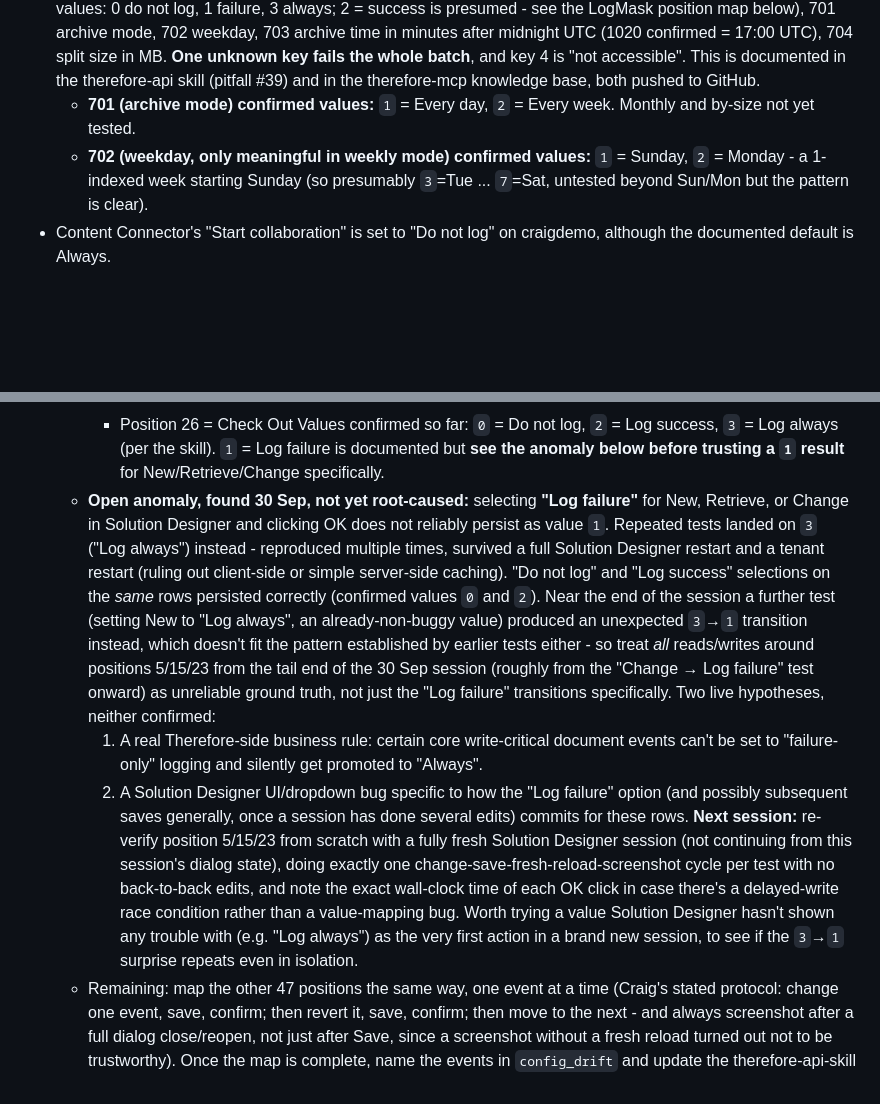
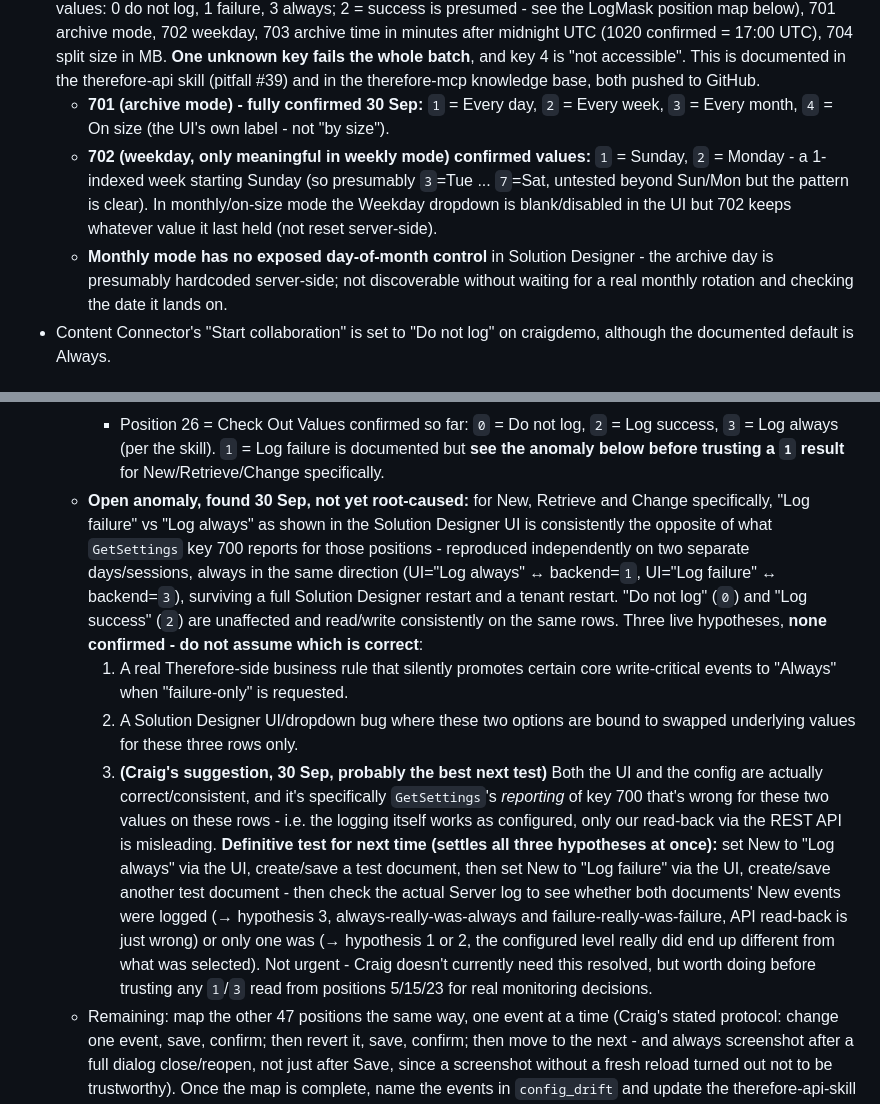
Before and after one commit to Fybre/therefore-log-auditor, a Markdown page: CLAUDE.md, 2 parts joined by grey strips. Drawn GitHub-style; blank space fills up the shorter version.

Commit message:
Document all 4 archive-mode values and refine the New/Retrieve/Change anomaly write-up
701 (archive mode) fully confirmed: 1=Every day, 2=Every week, 3=Every
month, 4=On size. 702 (weekday) confirmed 1=Sunday, 2=Monday. Monthly
mode has no day-of-month control in the UI.

Replaced the New/Retrieve/Change "Log failure" anomaly's two guesses
with three, adding Craig's suggestion that GetSettings's read-back
(not the actual logging behaviour) could be what's wrong - and wrote
up the definitive test to settle it later (create real documents under
each setting and check what the Server log actually recorded).

Co-Authored-By: Claude Sonnet 5 <noreply@anthropic.com>

```diff
--- a/CLAUDE.md
+++ b/CLAUDE.md
@@ -181,11 +181,15 @@ Behaviours worth knowing:
   **One unknown key fails the whole batch**, and key 4 is "not accessible". This is documented
   in the therefore-api skill (pitfall #39) and in the therefore-mcp knowledge base, both pushed
   to GitHub.
-  - **701 (archive mode) confirmed values:** `1` = Every day, `2` = Every week. Monthly and
-    by-size not yet tested.
+  - **701 (archive mode) - fully confirmed 30 Sep:** `1` = Every day, `2` = Every week,
+    `3` = Every month, `4` = On size (the UI's own label - not "by size").
   - **702 (weekday, only meaningful in weekly mode) confirmed values:** `1` = Sunday,
     `2` = Monday - a 1-indexed week starting Sunday (so presumably `3`=Tue ... `7`=Sat, untested
-    beyond Sun/Mon but the pattern is clear).
+    beyond Sun/Mon but the pattern is clear). In monthly/on-size mode the Weekday dropdown is
+    blank/disabled in the UI but 702 keeps whatever value it last held (not reset server-side).
+  - **Monthly mode has no exposed day-of-month control** in Solution Designer - the archive day
+    is presumably hardcoded server-side; not discoverable without waiting for a real monthly
+    rotation and checking the date it lands on.
 - Content Connector's "Start collaboration" is set to "Do not log" on craigdemo, although the
   documented default is Always.
 
@@ -227,28 +231,30 @@ Behaviours worth knowing:
      Values confirmed so far: `0` = Do not log, `2` = Log success, `3` = Log always (per the
      skill). `1` = Log failure is documented but **see the anomaly below before trusting a `1`
      result** for New/Retrieve/Change specifically.
-   - **Open anomaly, found 30 Sep, not yet root-caused:** selecting **"Log failure"** for New,
-     Retrieve, or Change in Solution Designer and clicking OK does not reliably persist as value
-     `1`. Repeated tests landed on `3` ("Log always") instead - reproduced multiple times, survived
-     a full Solution Designer restart and a tenant restart (ruling out client-side or simple
-     server-side caching). "Do not log" and "Log success" selections on the *same* rows persisted
-     correctly (confirmed values `0` and `2`). Near the end of the session a further test (setting
-     New to "Log always", an already-non-buggy value) produced an unexpected `3`→`1` transition
-     instead, which doesn't fit the pattern established by earlier tests either - so treat *all*
-     reads/writes around positions 5/15/23 from the tail end of the 30 Sep session (roughly from
-     the "Change → Log failure" test onward) as unreliable ground truth, not just the "Log
-     failure" transitions specifically. Two live hypotheses, neither confirmed:
-     1. A real Therefore-side business rule: certain core write-critical document events can't be
-        set to "failure-only" logging and silently get promoted to "Always".
-     2. A Solution Designer UI/dropdown bug specific to how the "Log failure" option (and possibly
-        subsequent saves generally, once a session has done several edits) commits for these rows.
-     **Next session:** re-verify position 5/15/23 from scratch with a fully fresh Solution
-     Designer session (not continuing from this session's dialog state), doing exactly one
-     change-save-fresh-reload-screenshot cycle per test with no back-to-back edits, and note the
-     exact wall-clock time of each OK click in case there's a delayed-write race condition rather
-     than a value-mapping bug. Worth trying a value Solution Designer hasn't shown any trouble
-     with (e.g. "Log always") as the very first action in a brand new session, to see if the
-     `3`→`1` surprise repeats even in isolation.
+   - **Open anomaly, found 30 Sep, not yet root-caused:** for New, Retrieve and Change
+     specifically, "Log failure" vs "Log always" as shown in the Solution Designer UI is
+     consistently the opposite of what `GetSettings` key 700 reports for those positions -
+     reproduced independently on two separate days/sessions, always in the same direction
+     (UI="Log always" ↔ backend=`1`, UI="Log failure" ↔ backend=`3`), surviving a full Solution
+     Designer restart and a tenant restart. "Do not log" (`0`) and "Log success" (`2`) are
+     unaffected and read/write consistently on the same rows. Three live hypotheses, **none
+     confirmed - do not assume which is correct**:
+     1. A real Therefore-side business rule that silently promotes certain core write-critical
+        events to "Always" when "failure-only" is requested.
+     2. A Solution Designer UI/dropdown bug where these two options are bound to swapped
+        underlying values for these three rows only.
+     3. **(Craig's suggestion, 30 Sep, probably the best next test)** Both the UI and the config
+        are actually correct/consistent, and it's specifically `GetSettings`'s *reporting* of key
+        700 that's wrong for these two values on these rows - i.e. the logging itself works as
+        configured, only our read-back via the REST API is misleading.
+     **Definitive test for next time (settles all three hypotheses at once):** set New to "Log
+     always" via the UI, create/save a test document, then set New to "Log failure" via the UI,
+     create/save another test document - then check the actual Server log to see whether both
+     documents' New events were logged (→ hypothesis 3, always-really-was-always and
+     failure-really-was-failure, API read-back is just wrong) or only one was (→ hypothesis 1 or
+     2, the configured level really did end up different from what was selected). Not urgent -
+     Craig doesn't currently need this resolved, but worth doing before trusting any `1`/`3`
+     read from positions 5/15/23 for real monitoring decisions.
    - Remaining: map the other 47 positions the same way, one event at a time (Craig's stated
      protocol: change one event, save, confirm; then revert it, save, confirm; then move to the
      next - and always screenshot after a full dialog close/reopen, not just after Save, since a
```
